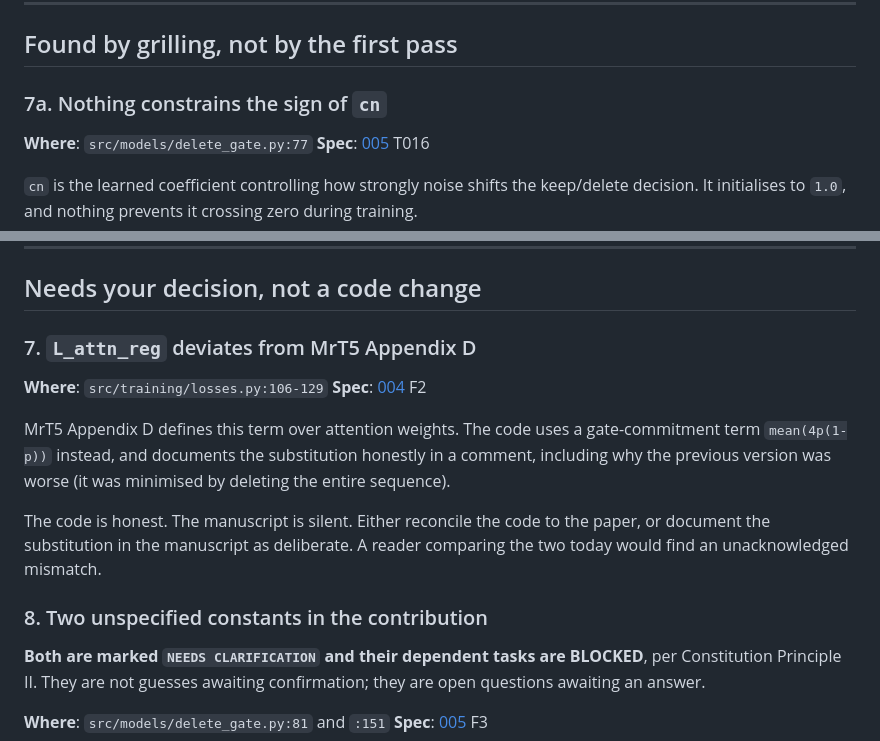
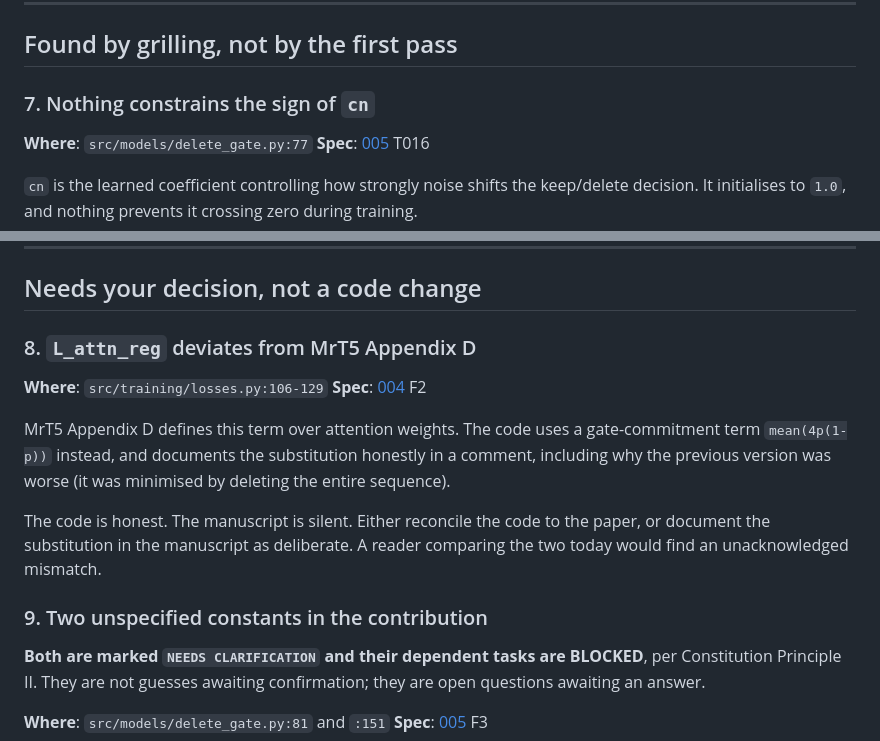
Before and after one commit to 082131/tahimik-tool, a Markdown page: specs/FINDINGS.md, 2 parts joined by grey strips. GitHub-like rendering.

Commit message:
docs: renumber findings sequentially after inserting the cn risk
Inserting the cn finding left 7a sitting above 7, so the list read 1-6, 7a,
7, 8. Renumbered to 1-9 in severity order.

Co-Authored-By: Claude Opus 5 <noreply@anthropic.com>

```diff
--- a/specs/FINDINGS.md
+++ b/specs/FINDINGS.md
@@ -102,7 +102,7 @@ and validation loss only.
 
 ## Found by grilling, not by the first pass
 
-### 7a. Nothing constrains the sign of `cn`
+### 7. Nothing constrains the sign of `cn`
 
 **Where**: `src/models/delete_gate.py:77`
 **Spec**: [005](005-noise-adaptive-byt5/spec.md) T016
@@ -123,7 +123,7 @@ Everything else either already works or is visibly incomplete.
 
 ## Needs your decision, not a code change
 
-### 7. `L_attn_reg` deviates from MrT5 Appendix D
+### 8. `L_attn_reg` deviates from MrT5 Appendix D
 
 **Where**: `src/training/losses.py:106-129`
 **Spec**: [004](004-fixed-rate-compression/spec.md) F2
@@ -137,7 +137,7 @@ The code is honest. The manuscript is silent. Either reconcile the code to the
 paper, or document the substitution in the manuscript as deliberate. A reader
 comparing the two today would find an unacknowledged mismatch.
 
-### 8. Two unspecified constants in the contribution
+### 9. Two unspecified constants in the contribution
 
 **Both are marked `NEEDS CLARIFICATION` and their dependent tasks are BLOCKED**,
 per Constitution Principle II. They are not guesses awaiting confirmation; they
```
